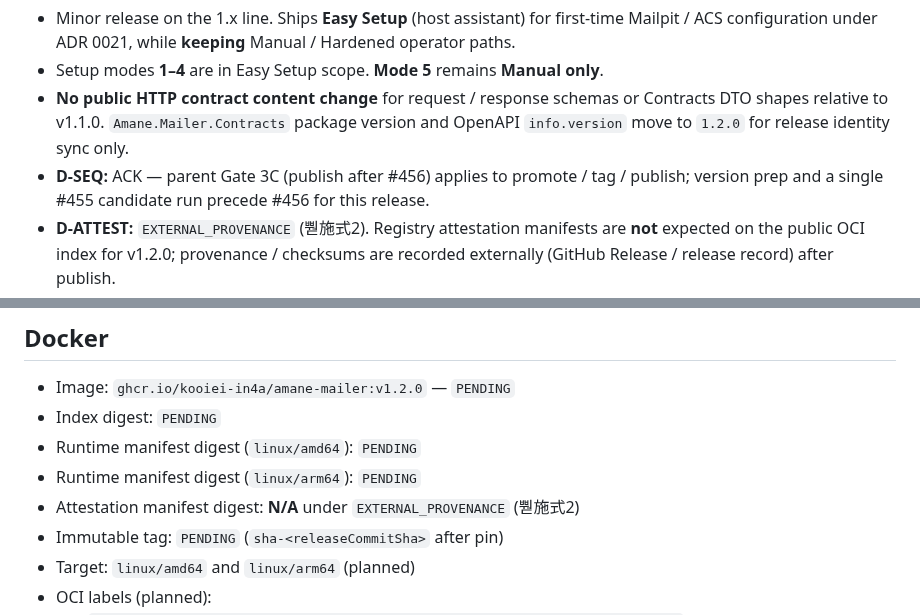
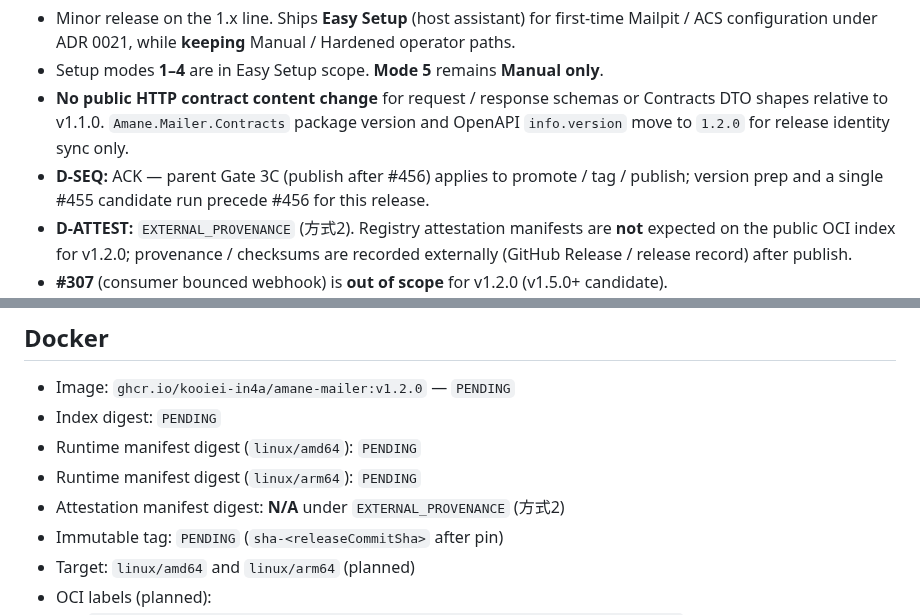
Before and after one commit to kooiei-in4a/amane-mailer, a Markdown page: docs/releases/v1.2.0.md, 2 parts joined by grey strips. Rendered like a GitHub page.

Commit message:
fix: correct 方式2 mojibake in v1.2.0 release record
Co-authored-by: Cursor <cursoragent@cursor.com>

```diff
--- a/docs/releases/v1.2.0.md
+++ b/docs/releases/v1.2.0.md
@@ -32,7 +32,7 @@ evidence until Phase 7 completion updates it after public smoke.
 - **D-SEQ:** ACK — parent Gate 3C (publish after #456) applies to
   promote / tag / publish; version prep and a single #455 candidate run precede
   #456 for this release.
-- **D-ATTEST:** `EXTERNAL_PROVENANCE` (뿯施式2). Registry attestation manifests
+- **D-ATTEST:** `EXTERNAL_PROVENANCE` (方式2). Registry attestation manifests
   are **not** expected on the public OCI index for v1.2.0; provenance / checksums
   are recorded externally (GitHub Release / release record) after publish.
 - **#307** (consumer bounced webhook) is **out of scope** for v1.2.0
@@ -137,7 +137,7 @@ Until then, treat CHANGELOG and this record as **draft**.
 - Index digest: `PENDING`
 - Runtime manifest digest (`linux/amd64`): `PENDING`
 - Runtime manifest digest (`linux/arm64`): `PENDING`
-- Attestation manifest digest: **N/A** under `EXTERNAL_PROVENANCE` (뿯施式2)
+- Attestation manifest digest: **N/A** under `EXTERNAL_PROVENANCE` (方式2)
 - Immutable tag: `PENDING` (`sha-<releaseCommitSha>` after pin)
 - Target: `linux/amd64` and `linux/arm64` (planned)
 - OCI labels (planned):
```
